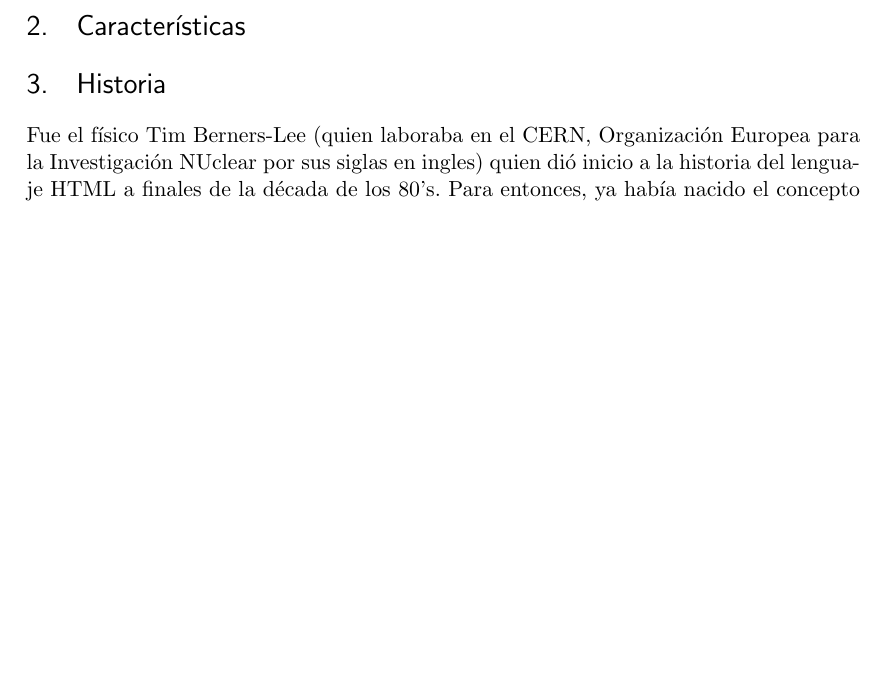
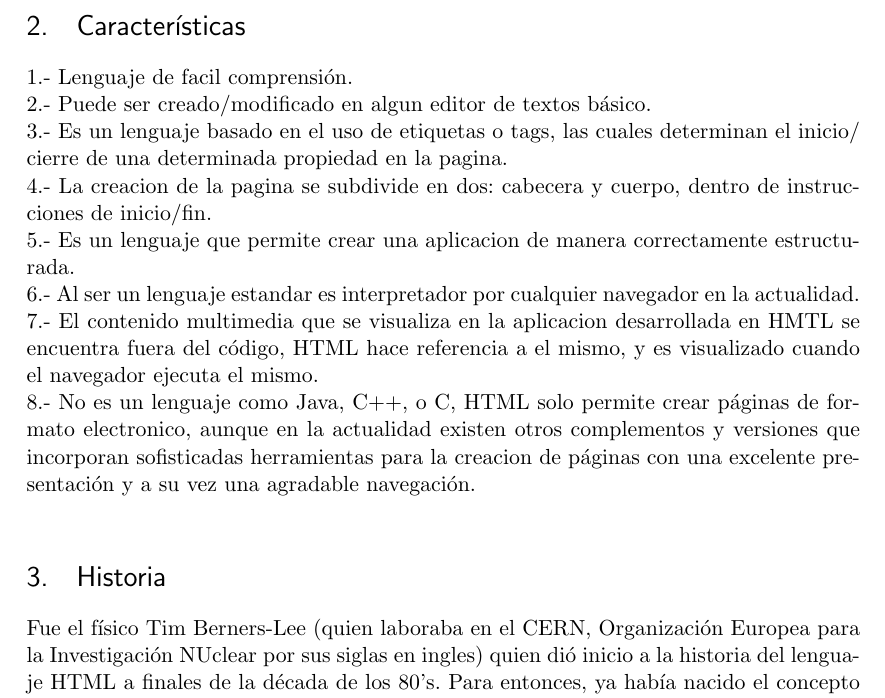
Before and after one commit to FaustoMora/Tarea1_HTML, a LaTeX document (InvestigacionLenguajes.tex): part of page 2 of 4 before the commit and part of page 2 of 5 after it, cut so that both start at the same text, the shorter picture padded with empty space. Compiled offline with pdfLaTeX.

Commit message:
Se añadieron las caracteristicas del lenguaje HTML

```diff
--- a/InvestigacionLenguajes.tex
+++ b/InvestigacionLenguajes.tex
@@ -91,6 +91,17 @@ Los programadores utilizan el lenguaje HTML para crear sus páginas web, estos u
 
 
 \section{Características}
+
+\noindent 1.- Lenguaje de facil comprensión.\\
+2.- Puede ser creado/modificado en algun editor de textos básico.\\
+3.- Es un lenguaje basado en el uso de etiquetas o tags, las cuales determinan el inicio/ cierre de una determinada propiedad en la pagina.\\
+4.- La creacion de la pagina se subdivide en dos: cabecera y cuerpo, dentro de instrucciones de inicio/fin.\\
+5.- Es un lenguaje que permite crear una aplicacion de manera correctamente estructurada.\\
+6.- Al ser un lenguaje estandar es interpretador por cualquier navegador en la actualidad.\\
+7.- El contenido multimedia que se visualiza en la aplicacion desarrollada en HMTL se encuentra fuera del código, HTML hace referencia a el mismo, y es visualizado cuando el navegador ejecuta el mismo.\\
+8.- No es un lenguaje como Java, C++, o C, HTML solo permite crear páginas de formato electronico, aunque en la actualidad existen otros complementos y versiones que incorporan sofisticadas herramientas para la creacion de páginas con una excelente presentación y a su vez una agradable navegación.\\
+
+
 \section{Historia}
 
 \noindent Fue el físico Tim Berners-Lee (quien laboraba en el CERN, Organización Europea para la Investigación NUclear por sus siglas en ingles) quien dió inicio a la historia del lenguaje HTML a finales de la década de los 80's. Para entonces, ya había nacido el concepto de "hipertexto", el cual era un sistema capaz de dejar que los usuarios accedan a información relacionado con los documentos que estaban consultando, lo que hoy serían los enlaces de las páginas web.\\
```
